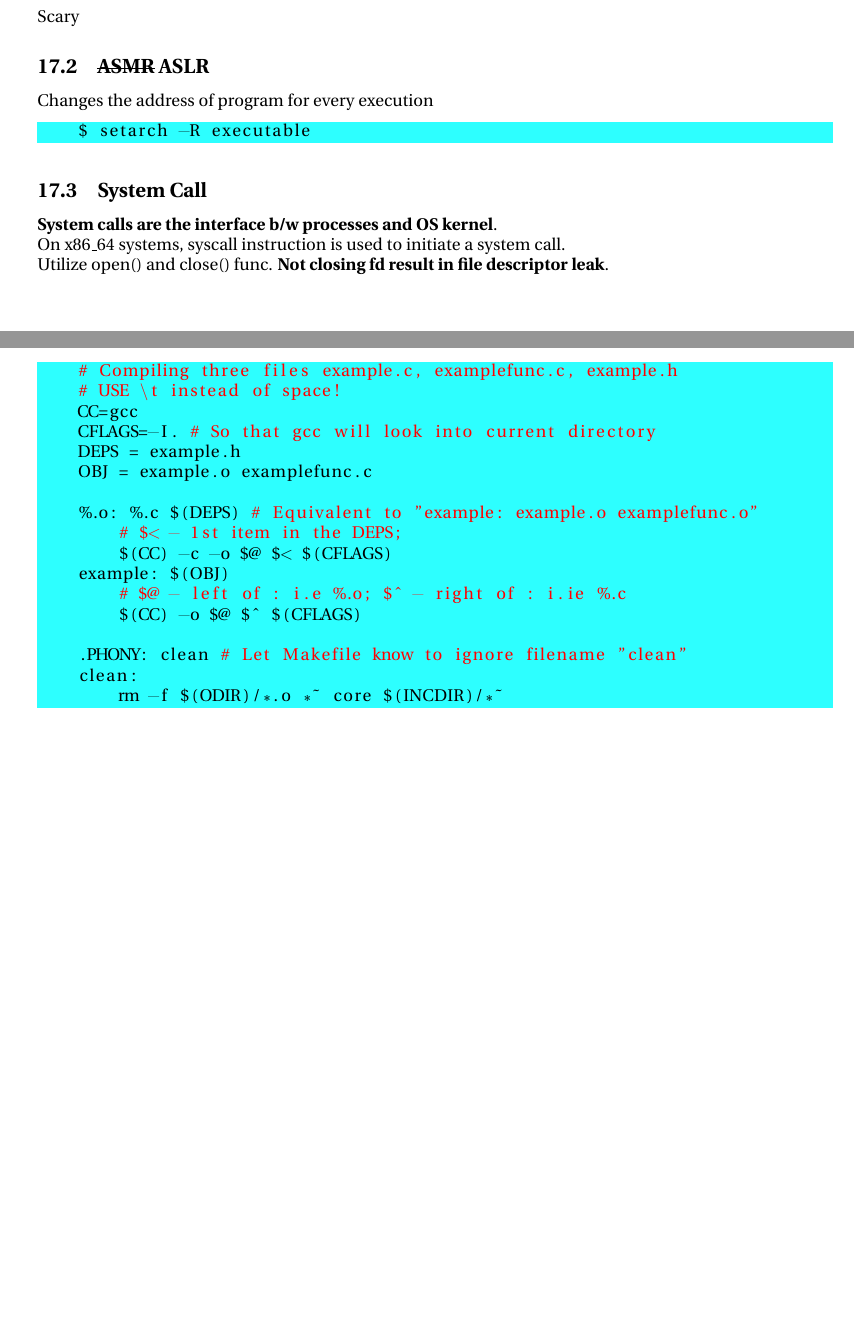
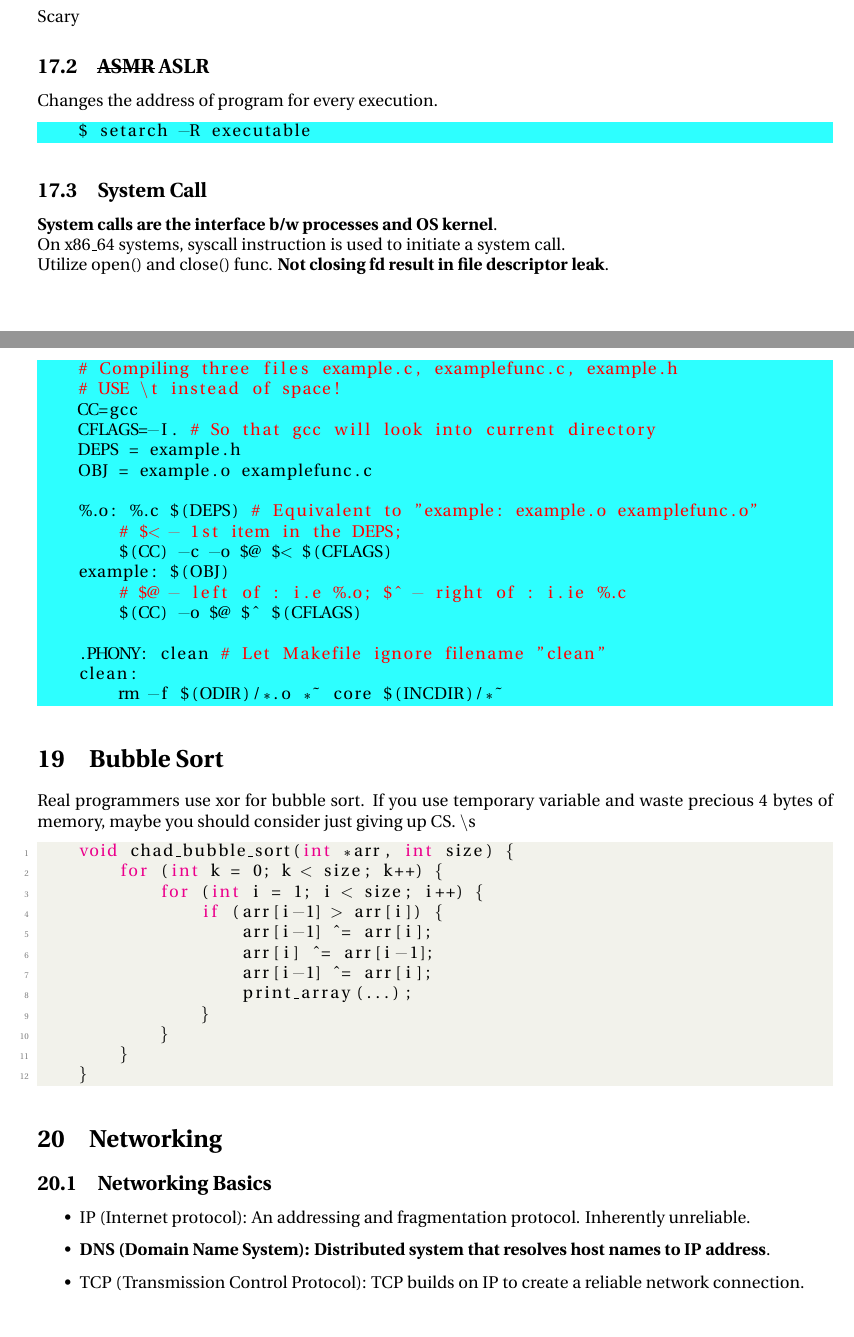
Before and after one commit to theopn/cs240-comprehensive-review, a LaTeX document (CS240_Comprehensive_Review.tex): two parts of pages 14 and 15 of 15, joined at a grey line, cut so that both start at the same text. Compiled offline with pdfLaTeX.

Commit message:
Upto L24

```diff
--- a/CS240_Comprehensive_Review.tex
+++ b/CS240_Comprehensive_Review.tex
@@ -764,9 +765,35 @@ Remind me to complete this later
         # $@ - left of : i.e %.o; $^ - right of : i.ie %.c
         $(CC) -o $@ $^ $(CFLAGS)
 
-    .PHONY: clean # Let Makefile know to ignore filename "clean"
+    .PHONY: clean # Let Makefile ignore filename "clean"
     clean:
         rm -f $(ODIR)/*.o *~ core $(INCDIR)/*~
 \end{lstlisting}
 
+\section{Bubble Sort}
+Real programmers use xor for bubble sort. If you use temporary variable and waste precious 4 bytes of memory, maybe you should consider just giving up CS. $\backslash$s
+\begin{lstlisting}[style=CStyle]
+    void chad_bubble_sort(int *arr, int size) {
+        for (int k = 0; k < size; k++) {
+            for (int i = 1; i < size; i++) {
+                if (arr[i-1] > arr[i]) {
+                    arr[i-1] ^= arr[i];
+                    arr[i] ^= arr[i-1];
+                    arr[i-1] ^= arr[i];
+                    print_array(...);
+                }
+            }
+        }
+    }
+\end{lstlisting}
+
+\section{Networking}
+
+\subsection{Networking Basics}
+\begin{itemize}
+    \item IP (Internet protocol): An addressing and fragmentation protocol. Inherently unreliable.
+    \item \textbf{DNS (Domain Name System): Distributed system that resolves host names to IP address}.
+    \item TCP (Transmission Control Protocol): TCP builds on IP to create a reliable network connection.
+\end{itemize}
+
 \end{document}
```
Also changed, not shown: CS240_Comprehensive_Review.pdf, CS240_Comprehensive_Review.tex (3 more changed lines).
